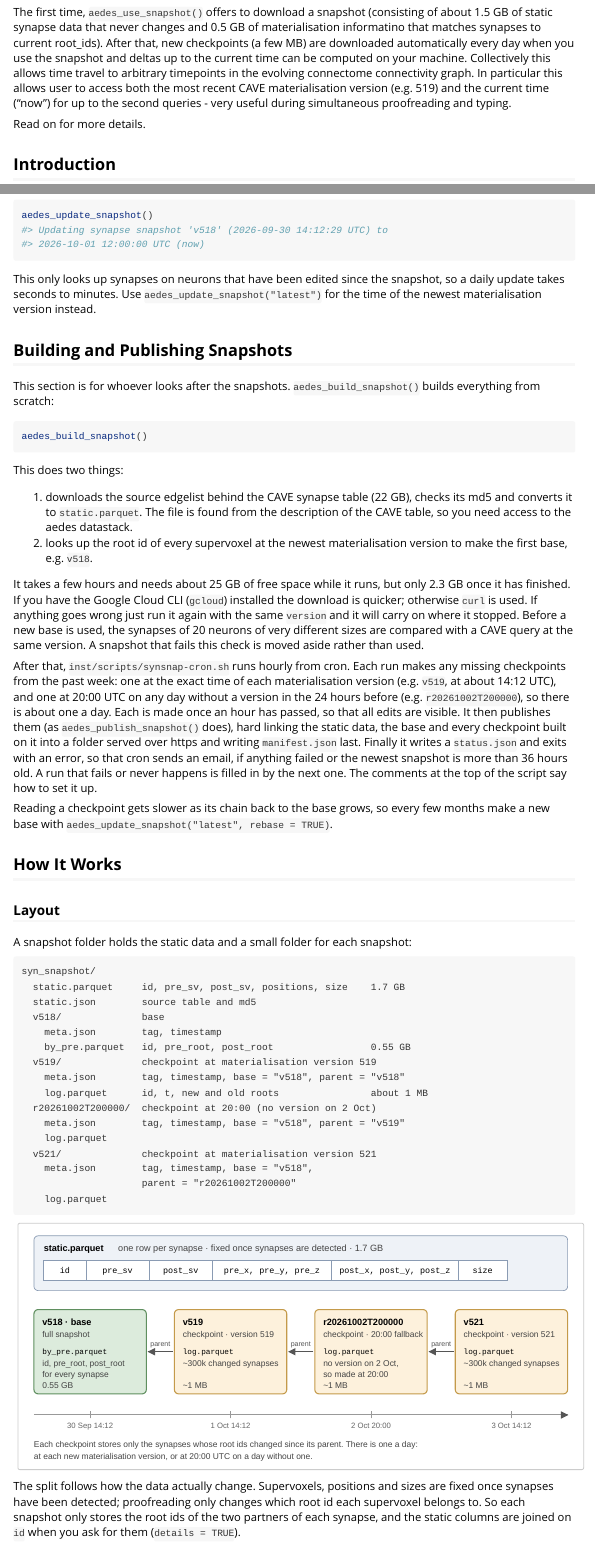
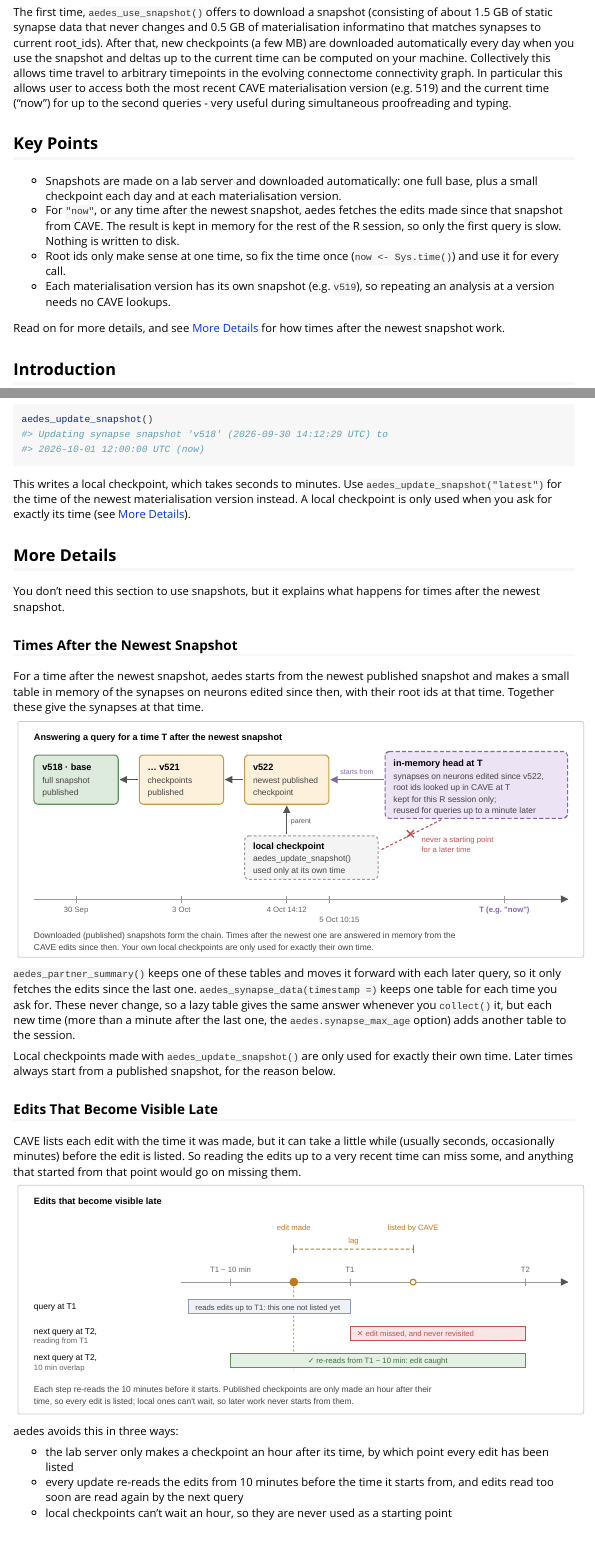
Before and after one commit to flyconnectome/aedes, an R Markdown document (vignettes/synapse-snapshots.Rmd): the page in a window 1100 px wide, from 420 px down, and a second part further down, joined at a grey line. Rendered offline with R 4.5, knitr and Pandoc, with nearby package versions; long lines of code are wrapped.

Commit message:
Explain local-snapshot behaviour in the synapse snapshots vignette
Add short Key Points, simplify the timestamp and update sections, and add a
More Details section with diagrams for in-memory heads and late-visible edits.

````diff
--- a/vignettes/synapse-snapshots.Rmd
+++ b/vignettes/synapse-snapshots.Rmd
@@ -35,7 +35,21 @@ automatically every day when you use the snapshot and deltas up to the current t
 allows user to access both the most recent CAVE materialisation version (e.g. 519) and the current time ("now") for up to the second queries - very useful during
 simultaneous proofreading and typing.
 
-Read on for more details.
+## Key Points
+
+* Snapshots are made on a lab server and downloaded automatically: one full
+  base, plus a small checkpoint each day and at each materialisation version.
+* For `"now"`, or any time after the newest snapshot, aedes fetches the edits
+  made since that snapshot from CAVE. The result is kept in memory for the
+  rest of the R session, so only the first query is slow. Nothing is written
+  to disk.
+* Root ids only make sense at one time, so fix the time once
+  (`now <- Sys.time()`) and use it for every call.
+* Each materialisation version has its own snapshot (e.g. `v519`), so
+  repeating an analysis at a version needs no CAVE lookups.
+
+Read on for more details, and see [More Details](#more-details) for how
+times after the newest snapshot work.
 
 ## Introduction
 
@@ -169,7 +183,6 @@ aedes_synapse_data("post", timestamp = now) %>%
   filter(post_root %in% dns) %>%
   count(pre_root, sort = TRUE) %>%
   collect()
-#> Updating synapse snapshot 'r20261002T000000' (2026-10-02 00:00:00 UTC) to 2026-10-02 04:08:28 UTC
 ```
 
 ### Repeating an Analysis at a Materialisation Version
@@ -245,10 +260,57 @@ aedes_update_snapshot()
 #> 2026-10-01 12:00:00 UTC (now)
 ```
 
-This only looks up synapses on neurons that have been edited since the
-snapshot, so a daily update takes seconds to minutes. Use
+This writes a local checkpoint, which takes seconds to minutes. Use
 `aedes_update_snapshot("latest")` for the time of the newest materialisation
-version instead.
+version instead. A local checkpoint is only used when you ask for exactly its
+time (see [More Details](#more-details)).
+
+## More Details
+
+You don't need this section to use snapshots, but it explains what happens
+for times after the newest snapshot.
+
+### Times After the Newest Snapshot
+
+For a time after the newest snapshot, aedes starts from the newest published
+snapshot and makes a small table in memory of the synapses on neurons edited
+since then, with their root ids at that time. Together these give the
+synapses at that time.
+
+```{r fig-time, echo = FALSE, eval = TRUE, out.width = "100%"}
+knitr::include_graphics("synsnap-time.svg")
+```
+
+`aedes_partner_summary()` keeps one of these tables and moves it forward
+with each later query, so it only fetches the edits since the last one.
+`aedes_synapse_data(timestamp =)` keeps one table for each time you ask for.
+These never change, so a lazy table gives the same answer whenever you
+`collect()` it, but each new time (more than a minute after the last one,
+the `aedes.synapse_max_age` option) adds another table to the session.
+
+Local checkpoints made with `aedes_update_snapshot()` are only used for
+exactly their own time. Later times always start from a published snapshot,
+for the reason below.
+
+### Edits That Become Visible Late
+
+CAVE lists each edit with the time it was made, but it can take a little
+while (usually seconds, occasionally minutes) before the edit is listed. So
+reading the edits up to a very recent time can miss some, and anything that
+started from that point would go on missing them.
+
+```{r fig-late, echo = FALSE, eval = TRUE, out.width = "100%"}
+knitr::include_graphics("synsnap-late.svg")
+```
+
+aedes avoids this in three ways:
+
+* the lab server only makes a checkpoint an hour after its time, by which
+  point every edit has been listed
+* every update re-reads the edits from 10 minutes before the time it starts
+  from, and edits read too soon are read again by the next query
+* local checkpoints can't wait an hour, so they are never used as a starting
+  point
 
 ## Building and Publishing Snapshots
 
````
Also changed, not shown: vignettes/synsnap-late.svg (added), vignettes/synsnap-time.svg (added), vignettes/synapse-snapshots.Rmd (22 more changed lines).
